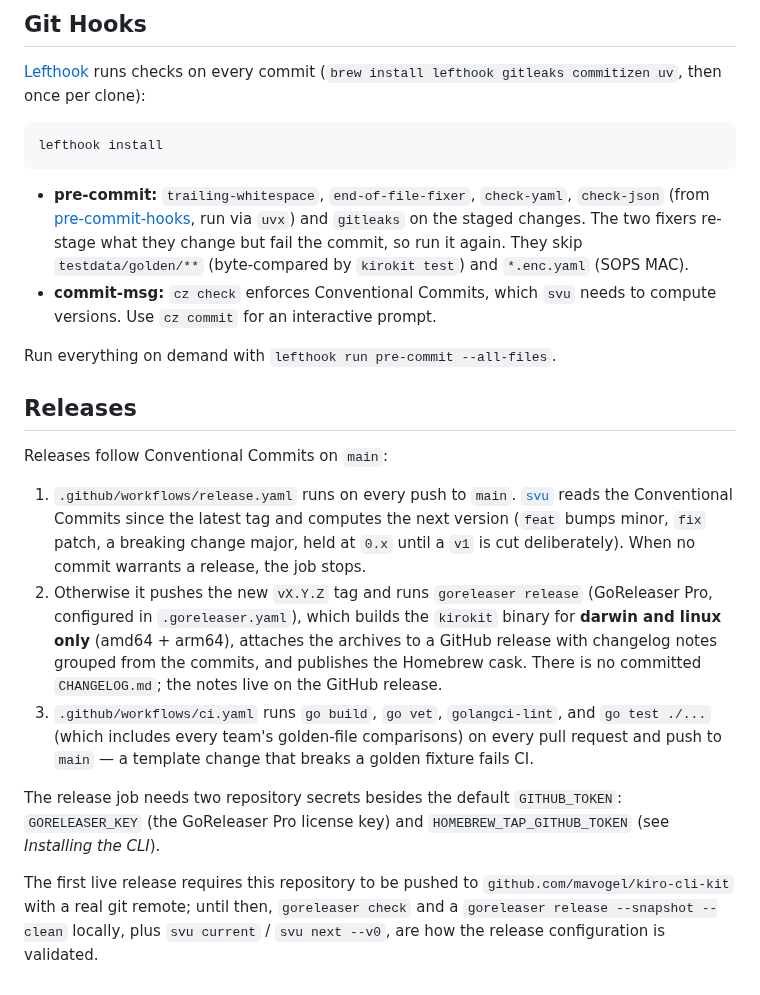
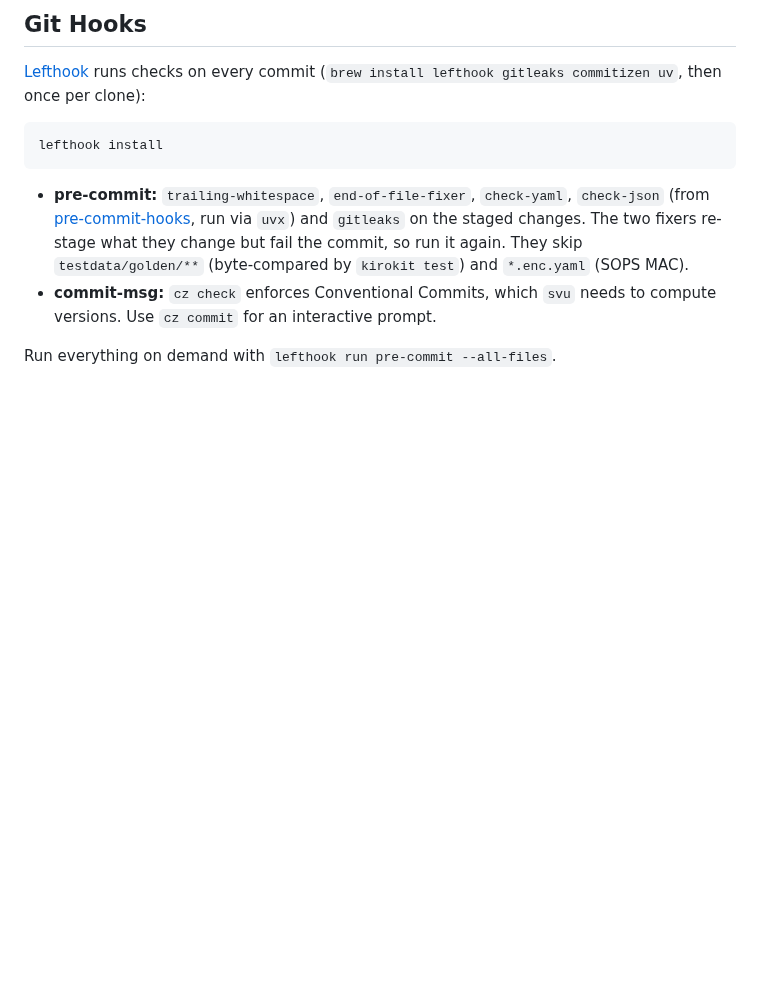
Before and after one commit to mavogel/kirokit, a Markdown page: README.md, the part around one of its changes. Rendered like a GitHub page; blank space fills up the shorter version.

```diff
--- a/README.md
+++ b/README.md
@@ -228,15 +237,3 @@ lefthook install
 - **commit-msg:** `cz check` enforces Conventional Commits, which `svu` needs to compute versions. Use `cz commit` for an interactive prompt.
 
 Run everything on demand with `lefthook run pre-commit --all-files`.
-
-## Releases
-
-Releases follow Conventional Commits on `main`:
-
-1. `.github/workflows/release.yaml` runs on every push to `main`. [`svu`](https://github.com/caarlos0/svu) reads the Conventional Commits since the latest tag and computes the next version (`feat` bumps minor, `fix` patch, a breaking change major, held at `0.x` until a `v1` is cut deliberately). When no commit warrants a release, the job stops.
-2. Otherwise it pushes the new `vX.Y.Z` tag and runs `goreleaser release` (GoReleaser Pro, configured in `.goreleaser.yaml`), which builds the `kirokit` binary for **darwin and linux only** (amd64 + arm64), attaches the archives to a GitHub release with changelog notes grouped from the commits, and publishes the Homebrew cask. There is no committed `CHANGELOG.md`; the notes live on the GitHub release.
-3. `.github/workflows/ci.yaml` runs `go build`, `go vet`, `golangci-lint`, and `go test ./...` (which includes every team's golden-file comparisons) on every pull request and push to `main` — a template change that breaks a golden fixture fails CI.
-
-The release job needs two repository secrets besides the default `GITHUB_TOKEN`: `GORELEASER_KEY` (the GoReleaser Pro license key) and `HOMEBREW_TAP_GITHUB_TOKEN` (see *Installing the CLI*).
-
-The first live release requires this repository to be pushed to `github.com/mavogel/kiro-cli-kit` with a real git remote; until then, `goreleaser check` and a `goreleaser release --snapshot --clean` locally, plus `svu current` / `svu next --v0`, are how the release configuration is validated.
```
Also changed, not shown: other parts of README.md (+28 -19 lines), assets/logo.png (added), 1 other file.
